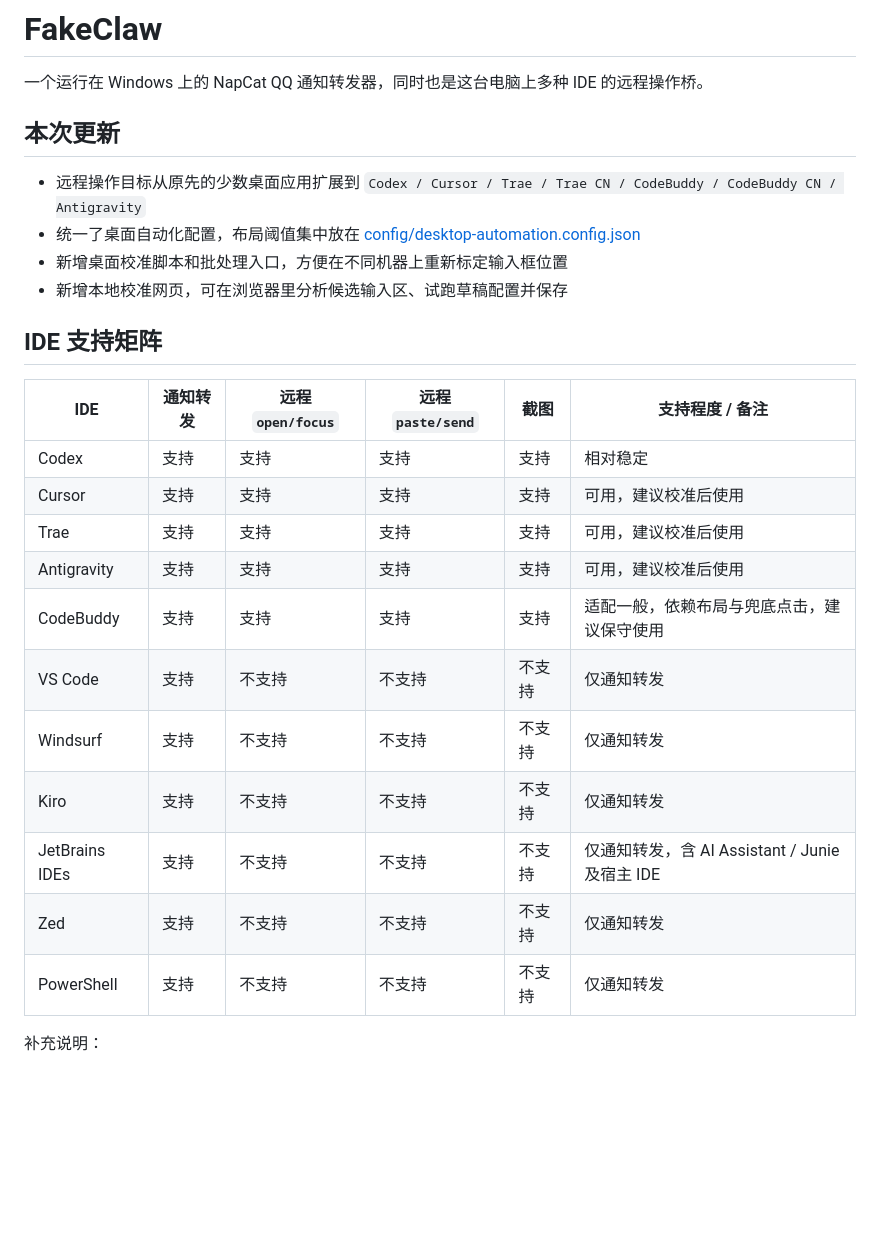
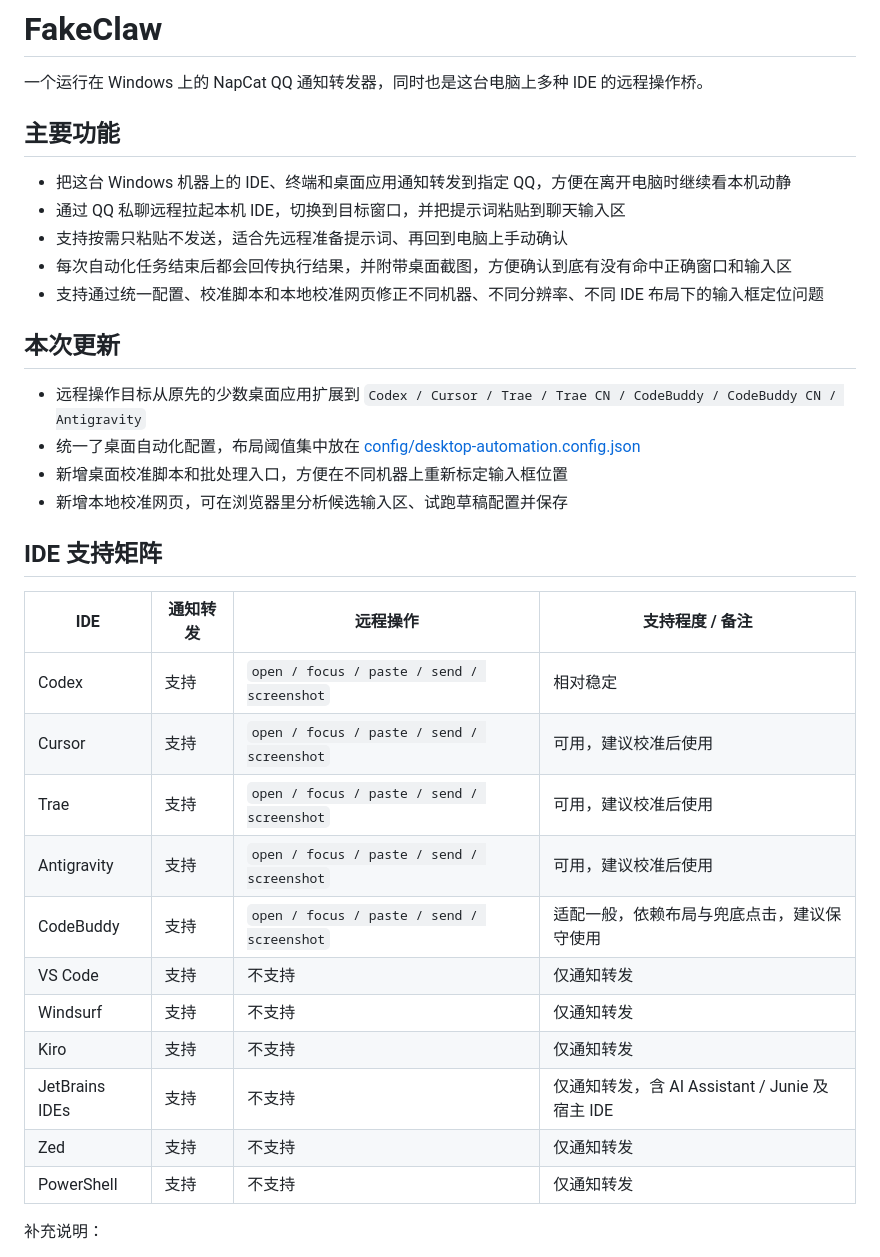
Before and after one commit to hrhgit/FakeClaw, a Markdown page: README.md, the part around the change. Drawn GitHub-style; blank space fills up the shorter version.

Commit message:
重写 README 凸显多 IDE 远程

```diff
--- a/README.md
+++ b/README.md
@@ -1,6 +1,14 @@
 # FakeClaw
 
 一个运行在 Windows 上的 NapCat QQ 通知转发器，同时也是这台电脑上多种 IDE 的远程操作桥。
+
+## 主要功能
+
+- 把这台 Windows 机器上的 IDE、终端和桌面应用通知转发到指定 QQ，方便在离开电脑时继续看本机动静
+- 通过 QQ 私聊远程拉起本机 IDE，切换到目标窗口，并把提示词粘贴到聊天输入区
+- 支持按需只粘贴不发送，适合先远程准备提示词、再回到电脑上手动确认
+- 每次自动化任务结束后都会回传执行结果，并附带桌面截图，方便确认到底有没有命中正确窗口和输入区
+- 支持通过统一配置、校准脚本和本地校准网页修正不同机器、不同分辨率、不同 IDE 布局下的输入框定位问题
 
 ## 本次更新
 
@@ -11,19 +19,19 @@
 
 ## IDE 支持矩阵
 
-| IDE | 通知转发 | 远程 `open/focus` | 远程 `paste/send` | 截图 | 支持程度 / 备注 |
-| --- | --- | --- | --- | --- | --- |
-| Codex | 支持 | 支持 | 支持 | 支持 | 相对稳定 |
-| Cursor | 支持 | 支持 | 支持 | 支持 | 可用，建议校准后使用 |
-| Trae | 支持 | 支持 | 支持 | 支持 | 可用，建议校准后使用 |
-| Antigravity | 支持 | 支持 | 支持 | 支持 | 可用，建议校准后使用 |
-| CodeBuddy | 支持 | 支持 | 支持 | 支持 | 适配一般，依赖布局与兜底点击，建议保守使用 |
-| VS Code | 支持 | 不支持 | 不支持 | 不支持 | 仅通知转发 |
-| Windsurf | 支持 | 不支持 | 不支持 | 不支持 | 仅通知转发 |
-| Kiro | 支持 | 不支持 | 不支持 | 不支持 | 仅通知转发 |
-| JetBrains IDEs | 支持 | 不支持 | 不支持 | 不支持 | 仅通知转发，含 AI Assistant / Junie 及宿主 IDE |
-| Zed | 支持 | 不支持 | 不支持 | 不支持 | 仅通知转发 |
-| PowerShell | 支持 | 不支持 | 不支持 | 不支持 | 仅通知转发 |
+| IDE | 通知转发 | 远程操作 | 支持程度 / 备注 |
+| --- | --- | --- | --- |
+| Codex | 支持 | `open / focus / paste / send / screenshot` | 相对稳定 |
+| Cursor | 支持 | `open / focus / paste / send / screenshot` | 可用，建议校准后使用 |
+| Trae | 支持 | `open / focus / paste / send / screenshot` | 可用，建议校准后使用 |
+| Antigravity | 支持 | `open / focus / paste / send / screenshot` | 可用，建议校准后使用 |
+| CodeBuddy | 支持 | `open / focus / paste / send / screenshot` | 适配一般，依赖布局与兜底点击，建议保守使用 |
+| VS Code | 支持 | 不支持 | 仅通知转发 |
+| Windsurf | 支持 | 不支持 | 仅通知转发 |
+| Kiro | 支持 | 不支持 | 仅通知转发 |
+| JetBrains IDEs | 支持 | 不支持 | 仅通知转发，含 AI Assistant / Junie 及宿主 IDE |
+| Zed | 支持 | 不支持 | 仅通知转发 |
+| PowerShell | 支持 | 不支持 | 仅通知转发 |
 
 补充说明：
 
```
